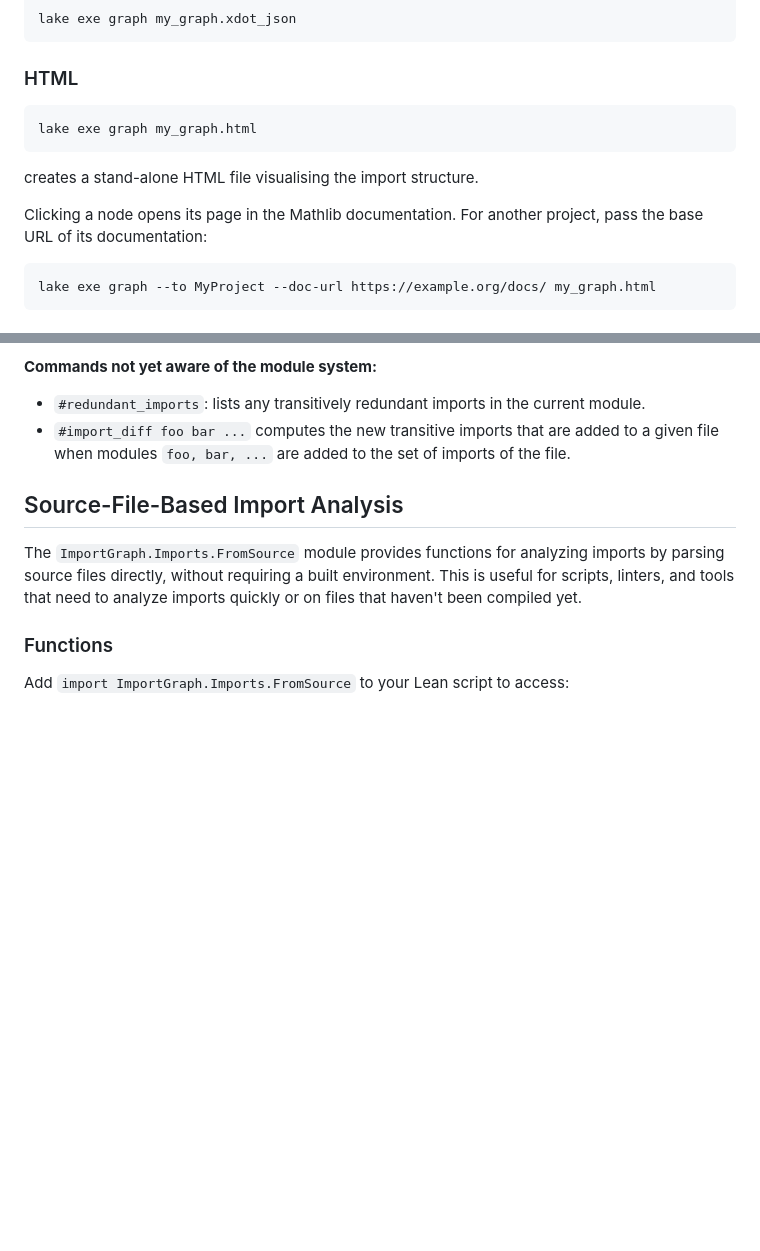
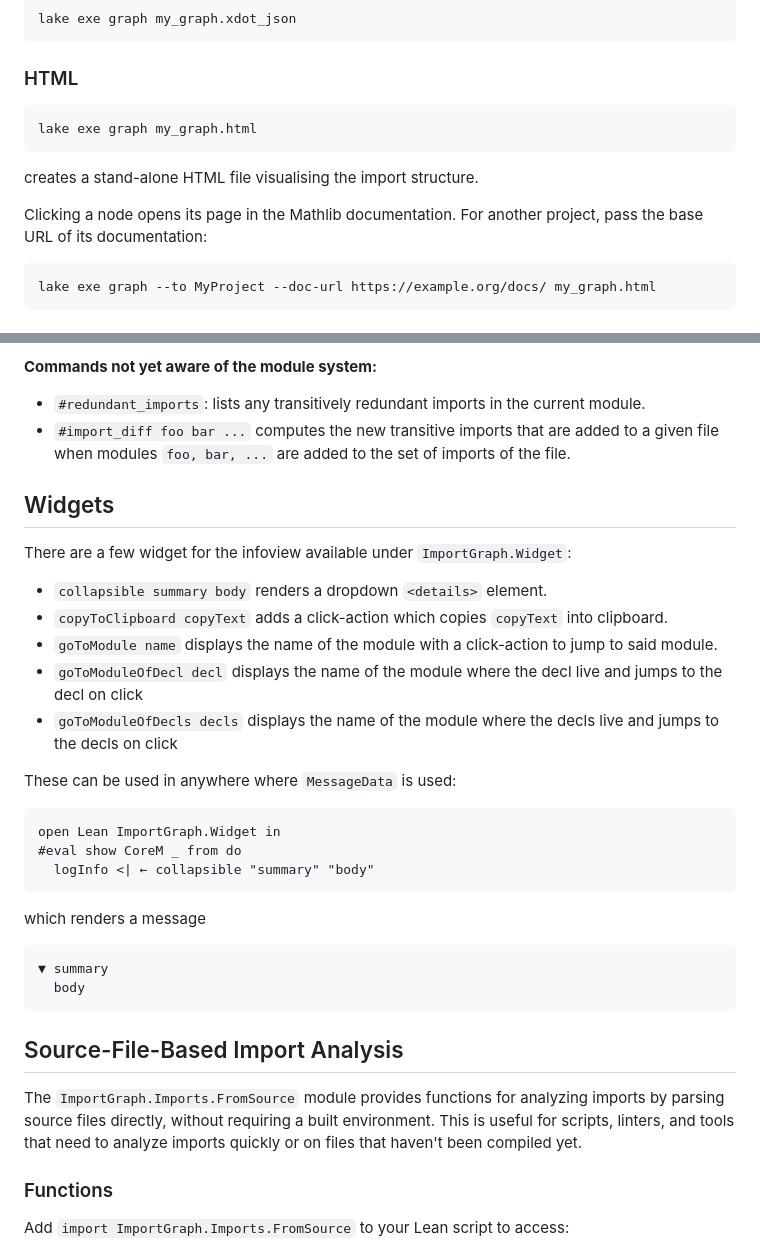
Before and after one commit to leanprover-community/import-graph, a Markdown page: README.md, 2 parts joined by grey strips. Drawn GitHub-style; blank space fills up the shorter version.

Commit message:
feat: add widgets to README (#186)
Closes #142

````diff
--- a/README.md
+++ b/README.md
@@ -43,7 +43,7 @@ lake exe graph my_graph.xdot_json
 
 ### HTML
 
-```
+```bash
 lake exe graph my_graph.html
 ```
 
@@ -52,7 +52,7 @@ creates a stand-alone HTML file visualising the import structure.
 Clicking a node opens its page in the Mathlib documentation. For another project, pass the base URL
 of its documentation:
 
-```
+```bash
 lake exe graph --to MyProject --doc-url https://example.org/docs/ my_graph.html
 ```
 
@@ -71,6 +71,31 @@ There are a few commands implemented, which help you analysing the imports of a
 * `#redundant_imports`: lists any transitively redundant imports in the current module.
 * `#import_diff foo bar ...` computes the new transitive imports that are added to a given file when
   modules `foo, bar, ...` are added to the set of imports of the file.
+
+## Widgets
+
+There are a few widget for the infoview available under `ImportGraph.Widget`:
+
+- `collapsible summary body` renders a dropdown `<details>` element.
+- `copyToClipboard copyText` adds a click-action which copies `copyText` into clipboard.
+- `goToModule name` displays the name of the module with a click-action to jump to said module.
+- `goToModuleOfDecl decl` displays the name of the module where the decl live and jumps to the decl on click
+- `goToModuleOfDecls decls` displays the name of the module where the decls live and jumps to the decls on click
+
+These can be used in anywhere where `MessageData` is used:
+
+```lean
+open Lean ImportGraph.Widget in
+#eval show CoreM _ from do
+  logInfo <| ← collapsible "summary" "body"
+```
+
+which renders a message
+
+```
+▼ summary
+  body
+```
 
 ## Source-File-Based Import Analysis
 
````
